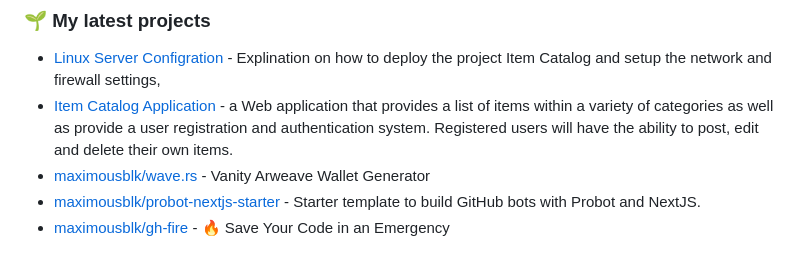
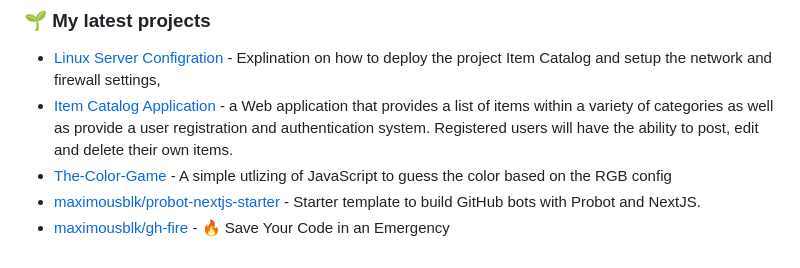
Before and after one commit to ali-karkazan/ali-karkazan, a Markdown page: README.md, the part around the change. GitHub-like rendering.

Commit message:
Add the color game project

```diff
--- a/README.md
+++ b/README.md
@@ -64,6 +64,6 @@ with a proven track record of success in managing complex operations and ensurin
 - [Linux Server Configration](https://github.com/ali-karkazan/Linux-server) - Explination on how to deploy the project Item Catalog and setup the network and firewall settings,
 - [Item Catalog Application](https://github.com/ali-karkazan/final-item-catalog) - a Web application that provides a list of items within a variety of categories as well as
                               provide a user registration and authentication system. Registered users will have the ability to post, edit and delete their own items.
-- [maximousblk/wave.rs](https://github.com/maximousblk/wave.rs) - Vanity Arweave Wallet Generator
+- [The-Color-Game](https://github.com/ali-karkazan/The-Color-Game) - A simple utlizing of JavaScript to guess the color based on the RGB config
 - [maximousblk/probot-nextjs-starter](https://github.com/maximousblk/probot-nextjs-starter) - Starter template to build GitHub bots with Probot and NextJS.
 - [maximousblk/gh-fire](https://github.com/maximousblk/gh-fire) - 🔥 Save Your Code in an Emergency
```
